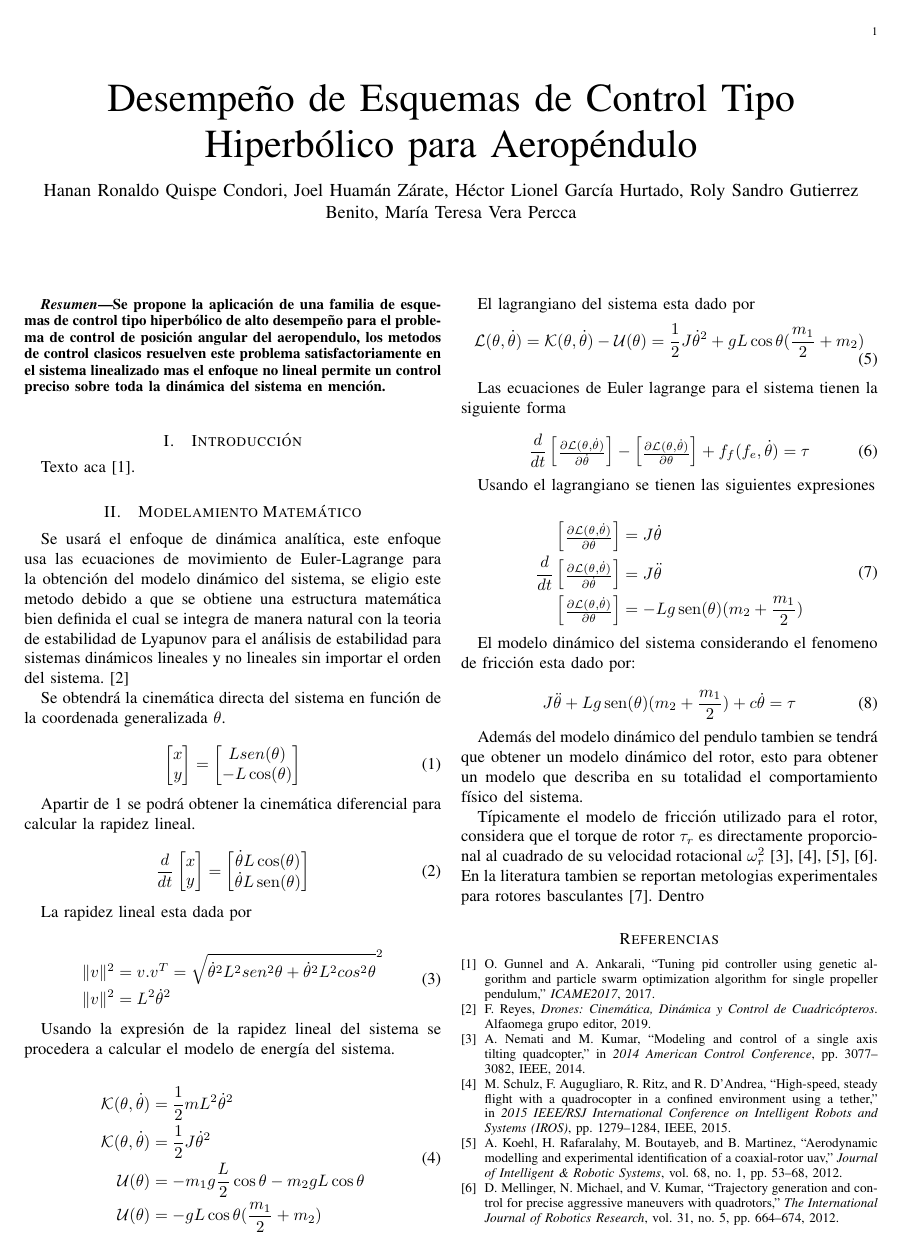
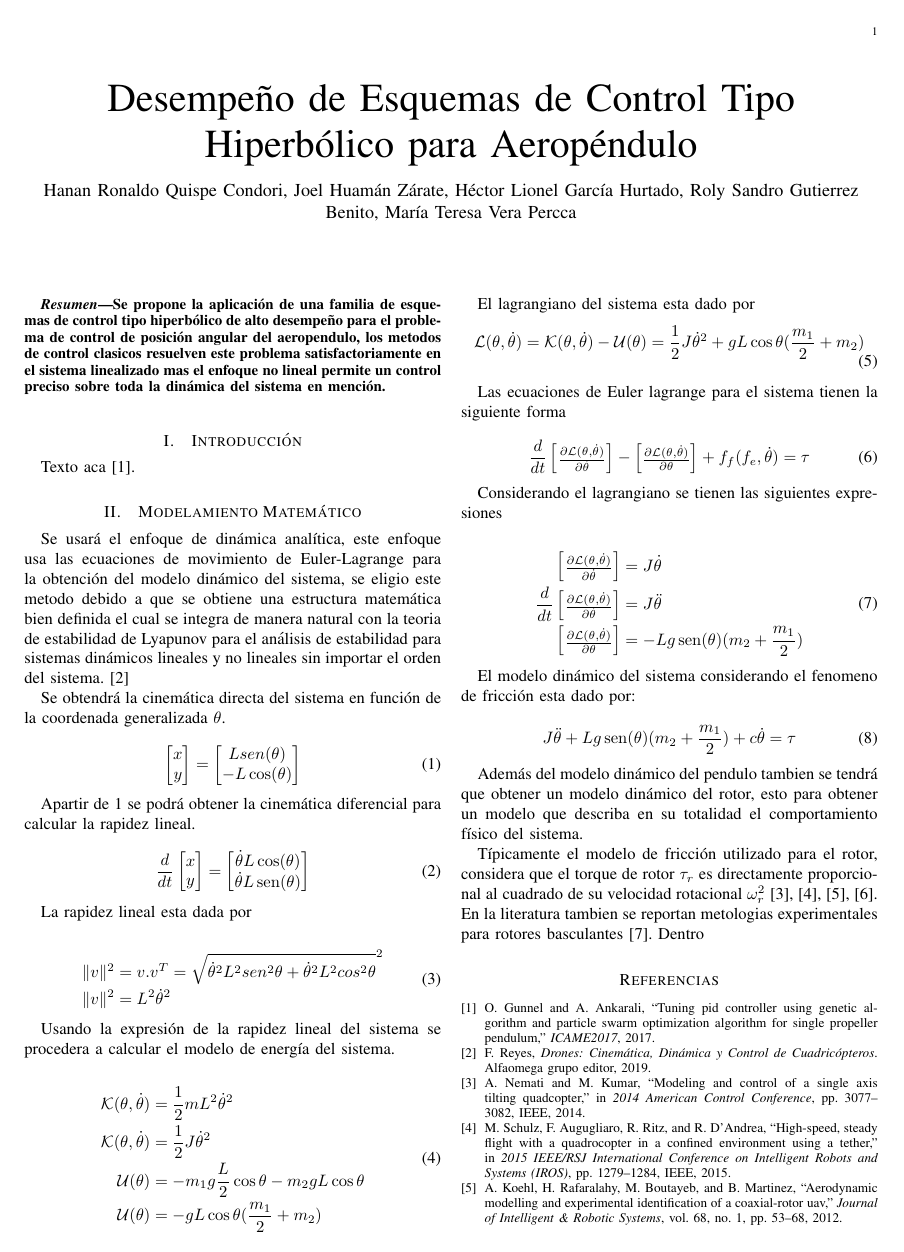
Before and after one commit to hvzzzz/Aerop3ndulum, a LaTeX paper (reportes/modeling/inform.tex): page 1 of 2. Compiled offline with pdfLaTeX.

Commit message:
done_for_week_1

```diff
--- a/reportes/modeling/inform.tex
+++ b/reportes/modeling/inform.tex
@@ -90,7 +90,7 @@ Las ecuaciones de Euler lagrange para el sistema tienen la siguiente forma
     \label{eq:eu_lagran}
 \end{equation}
 
-Usando el lagrangiano se tienen las siguientes expresiones
+Considerando el lagrangiano se tienen las siguientes expresiones
 
 \begin{equation}
     \begin{split}
```
Also changed, not shown: reportes/modeling/inform.pdf, 3 other files.
